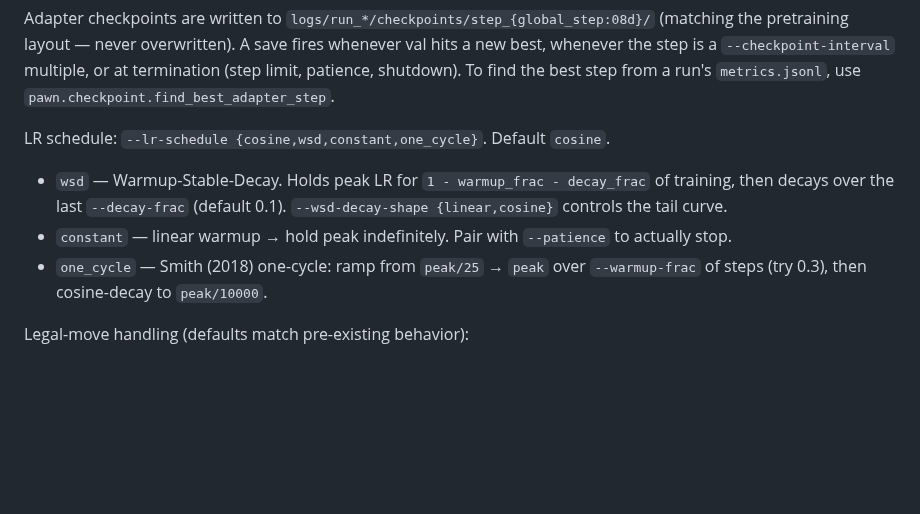
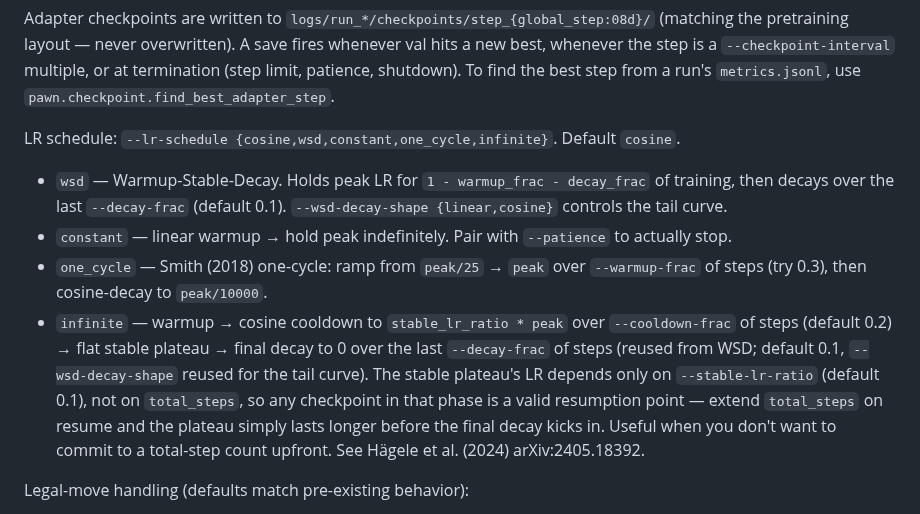
Before and after one commit to thomas-schweich/PAWN, a Markdown page: CLAUDE.md, the part around the change. GitHub-like rendering; blank space fills up the shorter version.

Commit message:
docs(lr): document --lr-schedule infinite

```diff
--- a/CLAUDE.md
+++ b/CLAUDE.md
@@ -150,10 +150,11 @@ Common adapter args: `--epochs 50`, `--batch-size 64`, `--lr 3e-4`, `--patience
 
 Adapter checkpoints are written to `logs/run_*/checkpoints/step_{global_step:08d}/` (matching the pretraining layout — never overwritten). A save fires whenever val hits a new best, whenever the step is a `--checkpoint-interval` multiple, or at termination (step limit, patience, shutdown). To find the best step from a run's `metrics.jsonl`, use `pawn.checkpoint.find_best_adapter_step`.
 
-LR schedule: `--lr-schedule {cosine,wsd,constant,one_cycle}`. Default `cosine`.
+LR schedule: `--lr-schedule {cosine,wsd,constant,one_cycle,infinite}`. Default `cosine`.
 - `wsd` — Warmup-Stable-Decay. Holds peak LR for `1 - warmup_frac - decay_frac` of training, then decays over the last `--decay-frac` (default 0.1). `--wsd-decay-shape {linear,cosine}` controls the tail curve.
 - `constant` — linear warmup → hold peak indefinitely. Pair with `--patience` to actually stop.
 - `one_cycle` — Smith (2018) one-cycle: ramp from `peak/25` → `peak` over `--warmup-frac` of steps (try 0.3), then cosine-decay to `peak/10000`.
+- `infinite` — warmup → cosine cooldown to `stable_lr_ratio * peak` over `--cooldown-frac` of steps (default 0.2) → flat stable plateau → final decay to 0 over the last `--decay-frac` of steps (reused from WSD; default 0.1, `--wsd-decay-shape` reused for the tail curve). The stable plateau's LR depends only on `--stable-lr-ratio` (default 0.1), not on `total_steps`, so any checkpoint in that phase is a valid resumption point — extend `total_steps` on resume and the plateau simply lasts longer before the final decay kicks in. Useful when you don't want to commit to a total-step count upfront. See Hägele et al. (2024) arXiv:2405.18392.
 
 Legal-move handling (defaults match pre-existing behavior):
 - `--disable-legal-mask` — drop the `-inf` hard mask on illegal logits and compute CE over the full 1,980-token vocabulary (same as pretraining). Useful for probing whether the adapter is leaning on the mask.
```
